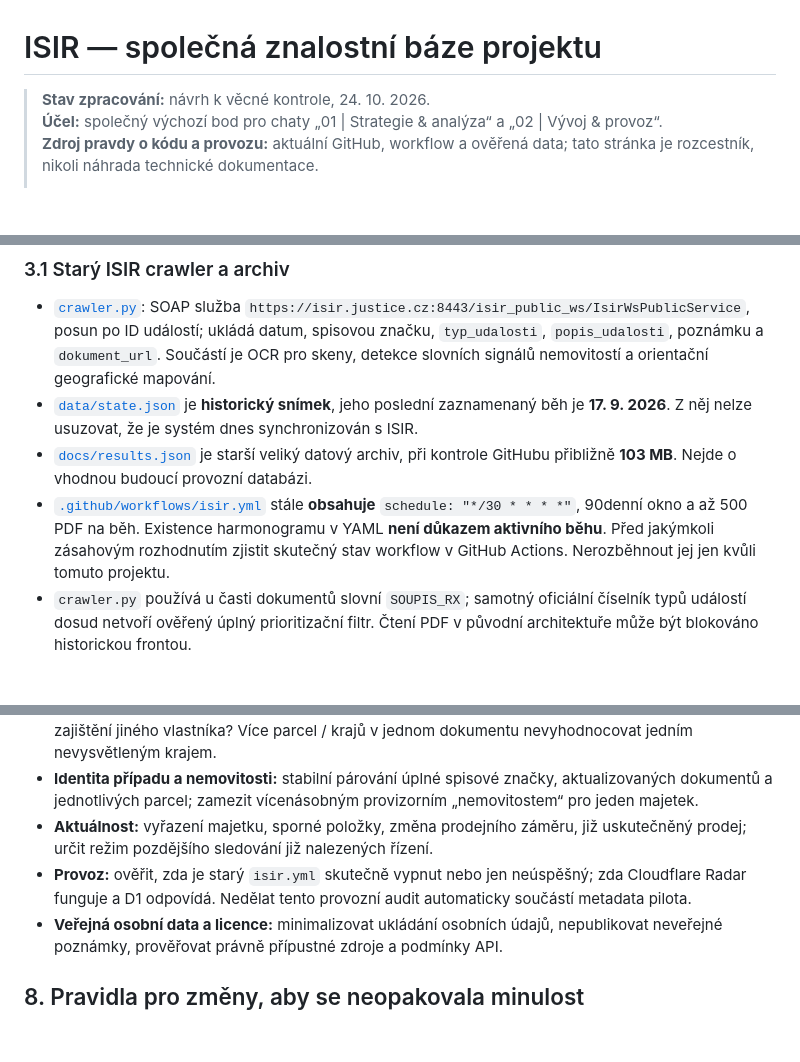
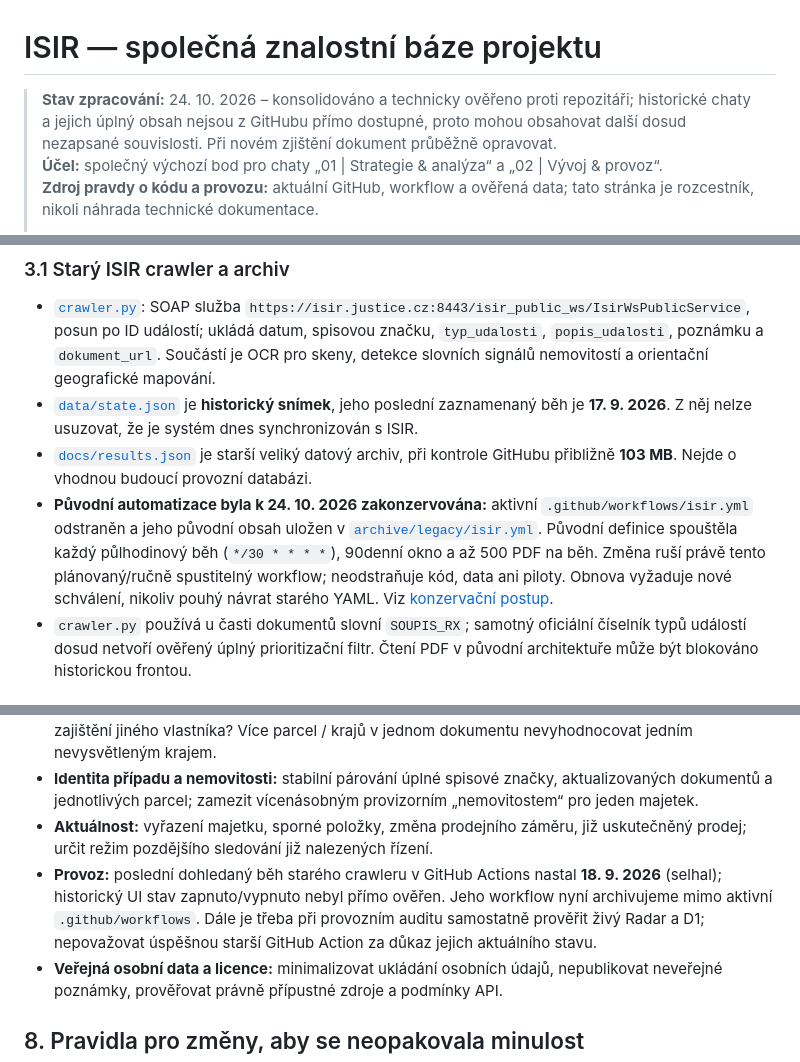
Before and after one commit to oloman77/ISIR-soupisy, a Markdown page: docs/PROJECT-KNOWLEDGE-BASE.md, 3 parts joined by grey strips. GitHub-like rendering; blank space fills up the shorter version.

Commit message:
docs: record archive of legacy ISIR schedule and technical verification

```diff
--- a/docs/PROJECT-KNOWLEDGE-BASE.md
+++ b/docs/PROJECT-KNOWLEDGE-BASE.md
@@ -1,6 +1,6 @@
 # ISIR — společná znalostní báze projektu
 
-> **Stav zpracování:** návrh k věcné kontrole, 24. 10. 2026.
+> **Stav zpracování:** 24. 10. 2026 – konsolidováno a technicky ověřeno proti repozitáři; historické chaty a jejich úplný obsah nejsou z GitHubu přímo dostupné, proto mohou obsahovat další dosud nezapsané souvislosti. Při novém zjištění dokument průběžně opravovat.
 > **Účel:** společný výchozí bod pro chaty „01 | Strategie & analýza“ a „02 | Vývoj & provoz“.
 > **Zdroj pravdy o kódu a provozu:** aktuální GitHub, workflow a ověřená data; tato stránka je rozcestník, nikoli náhrada technické dokumentace.
 >
@@ -38,7 +38,7 @@ Vedle počtu záznamů měřit **precision** (podíl správných pozitivních n
 - [`crawler.py`](../crawler.py): SOAP služba `https://isir.justice.cz:8443/isir_public_ws/IsirWsPublicService`, posun po ID událostí; ukládá datum, spisovou značku, `typ_udalosti`, `popis_udalosti`, poznámku a `dokument_url`. Součástí je OCR pro skeny, detekce slovních signálů nemovitostí a orientační geografické mapování.
 - [`data/state.json`](../data/state.json) je **historický snímek**, jeho poslední zaznamenaný běh je **17. 9. 2026**. Z něj nelze usuzovat, že je systém dnes synchronizován s ISIR.
 - [`docs/results.json`](results.json) je starší veliký datový archiv, při kontrole GitHubu přibližně **103 MB**. Nejde o vhodnou budoucí provozní databázi.
-- [`.github/workflows/isir.yml`](../.github/workflows/isir.yml) stále **obsahuje** `schedule: "*/30 * * * *"`, 90denní okno a až 500 PDF na běh. Existence harmonogramu v YAML **není důkazem aktivního běhu**. Před jakýmkoli zásahovým rozhodnutím zjistit skutečný stav workflow v GitHub Actions. Nerozběhnout jej jen kvůli tomuto projektu.
+- **Původní automatizace byla k 24. 10. 2026 zakonzervována:** aktivní `.github/workflows/isir.yml` odstraněn a jeho původní obsah uložen v [`archive/legacy/isir.yml`](../archive/legacy/isir.yml). Původní definice spouštěla každý půlhodinový běh (`*/30 * * * *`), 90denní okno a až 500 PDF na běh. Změna ruší právě tento plánovaný/ručně spustitelný workflow; neodstraňuje kód, data ani piloty. Obnova vyžaduje nové schválení, nikoliv pouhý návrat starého YAML. Viz [konzervační postup](../archive/legacy/README.md).
 - `crawler.py` používá u časti dokumentů slovní `SOUPIS_RX`; samotný oficiální číselník typů událostí dosud netvoří ověřený úplný prioritizační filtr. Čtení PDF v původní architektuře může být blokováno historickou frontou.
 
 ### 3.2 ISIR Radar
@@ -98,7 +98,7 @@ Samostatný projekt [`oloman77/KN-Explorer`](https://github.com/oloman77/KN-Expl
 - **Lokalita:** kde se lokalita skutečné majetkové položky liší od adresy dlužníka, soudu, správce nebo zajištění jiného vlastníka? Více parcel / krajů v jednom dokumentu nevyhodnocovat jedním nevysvětleným krajem.
 - **Identita případu a nemovitosti:** stabilní párování úplné spisové značky, aktualizovaných dokumentů a jednotlivých parcel; zamezit vícenásobným provizorním „nemovitostem“ pro jeden majetek.
 - **Aktuálnost:** vyřazení majetku, sporné položky, změna prodejního záměru, již uskutečněný prodej; určit režim pozdějšího sledování již nalezených řízení.
-- **Provoz:** ověřit, zda je starý `isir.yml` skutečně vypnut nebo jen neúspěšný; zda Cloudflare Radar funguje a D1 odpovídá. Nedělat tento provozní audit automaticky součástí metadata pilota.
+- **Provoz:** poslední dohledaný běh starého crawleru v GitHub Actions nastal **18. 9. 2026** (selhal); historický UI stav zapnuto/vypnuto nebyl přímo ověřen. Jeho workflow nyní archivujeme mimo aktivní `.github/workflows`. Dále je třeba při provozním auditu samostatně prověřit živý Radar a D1; nepovažovat úspěšnou starší GitHub Action za důkaz jejich aktuálního stavu.
 - **Veřejná osobní data a licence:** minimalizovat ukládání osobních údajů, nepublikovat neveřejné poznámky, prověřovat právně přípustné zdroje a podmínky API.
 
 ## 8. Pravidla pro změny, aby se neopakovala minulost
```
Also changed, not shown: other parts of docs/PROJECT-KNOWLEDGE-BASE.md (+1 -1 lines).
